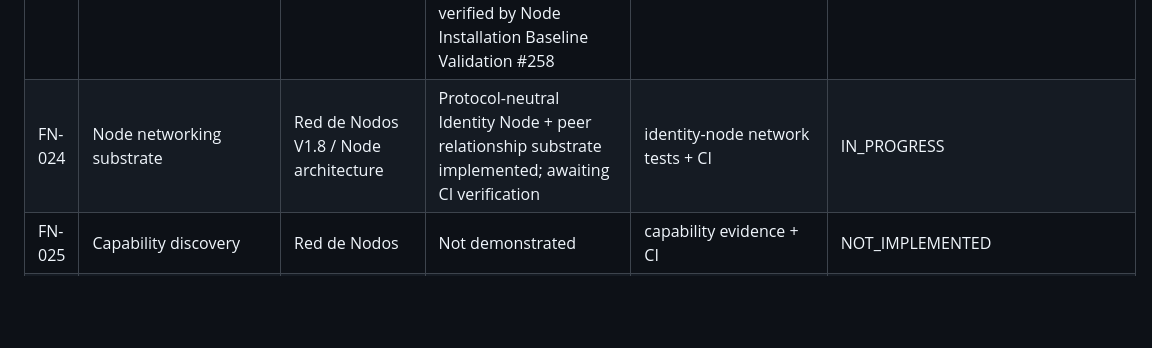
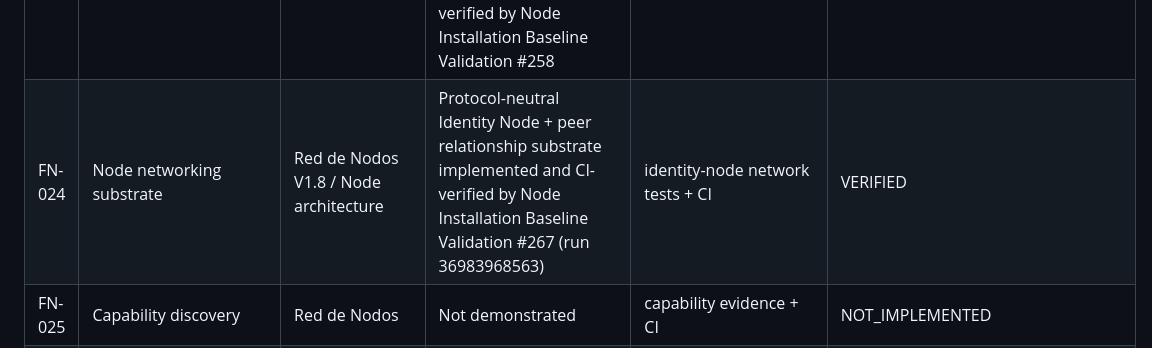
Before and after one commit to byLAEV/Chain-Poker-Genesis, a Markdown page: docs/node/FULL-NODE-CORE-GAP-MATRIX.md, the part around the change. GitHub-like rendering; blank space fills up the shorter version.

Commit message:
node: mark FN-024 CI verified

```diff
--- a/docs/node/FULL-NODE-CORE-GAP-MATRIX.md
+++ b/docs/node/FULL-NODE-CORE-GAP-MATRIX.md
@@ -37,7 +37,7 @@
 | FN-021 | Retry/backoff/circuit-breaker behavior | Storage infrastructure | Retry/backoff, failure threshold, circuit open/half-open recovery, and durable queue return-to-pending implemented and CI-verified | failure-injection test + CI | VERIFIED |
 | FN-022 | Storage Policy Engine | Storage infrastructure | Minimal policy decision layer reconciled to the storage specification, implemented for canonical storage classes, and CI-verified | policy tests + CI | VERIFIED |
 | FN-023 | Replication policy | Storage infrastructure | Minimal policy decision layer reconciled to canonical LOCAL_ONLY, MULTI_NODE, and EXTERNAL_PINNING policies; execution remains separate; CI-verified by Node Installation Baseline Validation #258 | replication policy tests + CI | VERIFIED |
-| FN-024 | Node networking substrate | Red de Nodos V1.8 / Node architecture | Protocol-neutral Identity Node + peer relationship substrate implemented; awaiting CI verification | identity-node network tests + CI | IN_PROGRESS |
+| FN-024 | Node networking substrate | Red de Nodos V1.8 / Node architecture | Protocol-neutral Identity Node + peer relationship substrate implemented and CI-verified by Node Installation Baseline Validation #267 (run 36983968563) | identity-node network tests + CI | VERIFIED |
 | FN-025 | Capability discovery | Red de Nodos | Not demonstrated | capability evidence + CI | NOT_IMPLEMENTED |
 | FN-026 | Propagation/peer evidence | Red de Nodos | Not demonstrated | propagation tests + CI | NOT_IMPLEMENTED |
 | FN-027 | Proof of Functions | Red de Nodos | Not demonstrated | PoF generation/verification + CI | NOT_IMPLEMENTED |
```
